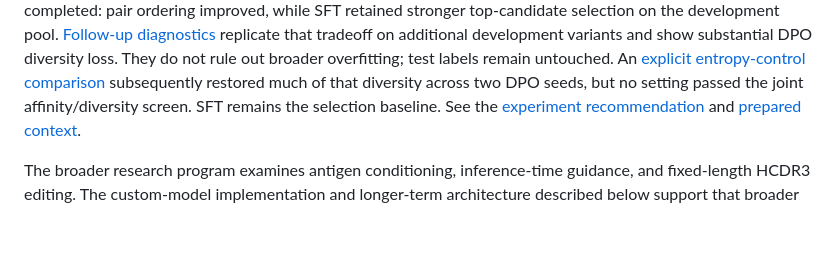
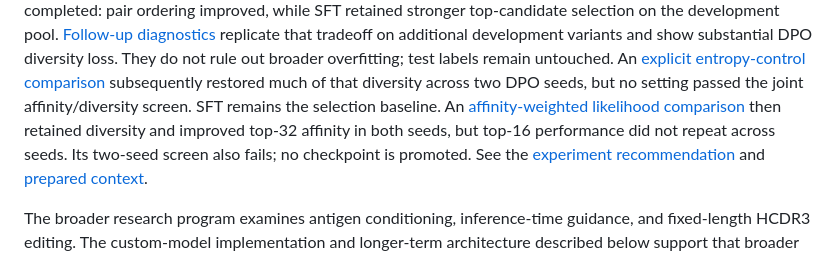
Before and after one commit to MaxWZhuang/steerable-antibody-gen, a Markdown page: README.md, the part around the change. Rendered like a GitHub page; blank space fills up the shorter version.

Commit message:
Record six affinity alignment runs and audited repeatability failure

```diff
--- a/README.md
+++ b/README.md
@@ -13,6 +13,10 @@ DPO diversity loss. They do not rule out broader overfitting; test labels remain
 An [explicit entropy-control comparison](reference/cr9114-diversity-pilot.md)
 subsequently restored much of that diversity across two DPO seeds, but no setting
 passed the joint affinity/diversity screen. SFT remains the selection baseline.
+An [affinity-weighted likelihood comparison](reference/cr9114-affinity-pilot.md)
+then retained diversity and improved top-32 affinity in both seeds, but top-16
+performance did not repeat across seeds. Its two-seed screen also fails; no
+checkpoint is promoted.
 See the
 [experiment recommendation](reference/fixed-target-posttraining-recommendation.md)
 and [prepared context](reference/cr9114-5cjq-context.md).
```
